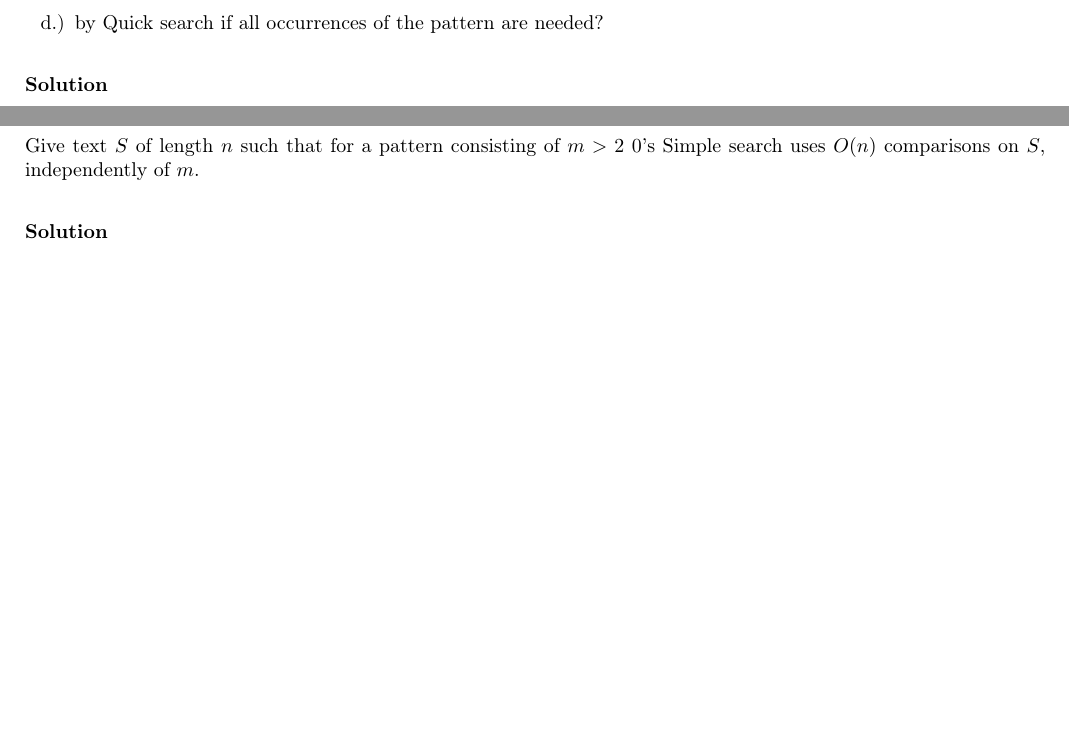
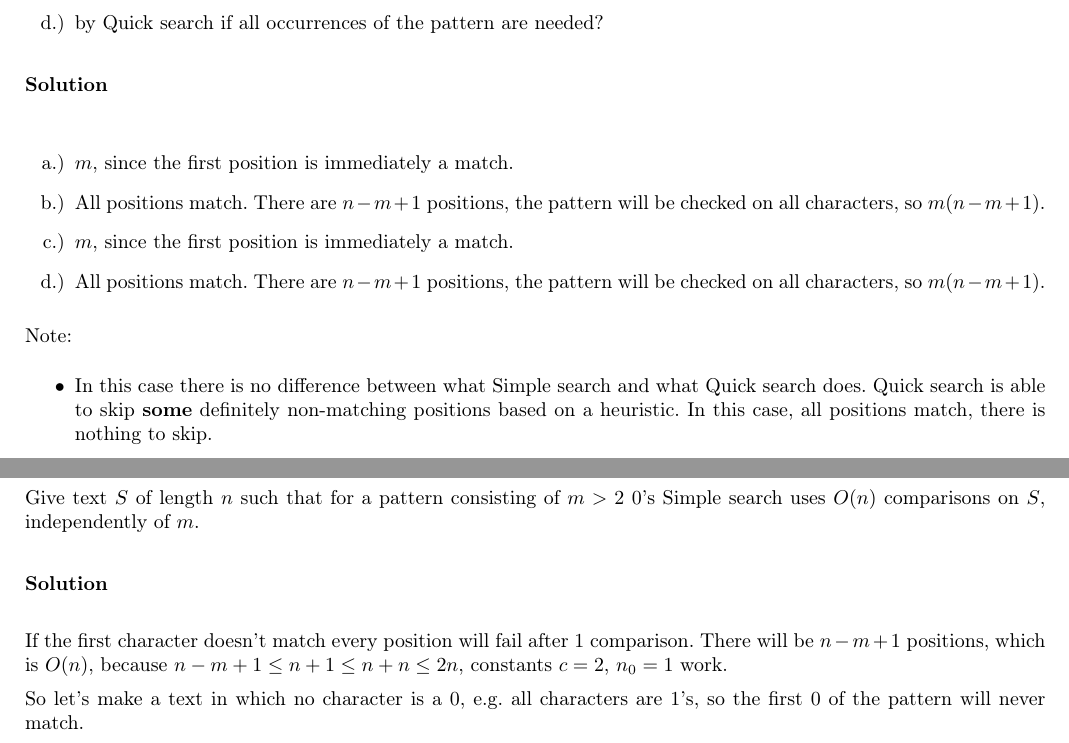
Before and after one commit to nemkin/thalg-notes, a LaTeX document (main.tex, which reads 01/09.tex, 01/10.tex): two parts of pages 16 and 17 of 56, joined at a grey line, cut so that both start at the same text, the shorter picture padded with empty space. Compiled offline with pdfLaTeX.

Commit message:
Updates from Overleaf

```diff
--- a/01/09.tex
+++ b/01/09.tex
@@ -12,3 +12,15 @@ Let both the pattern and the text consist of only $0$'s, let the length of the p
 \end{enumerate}
 
 \lineparagraph{Solution}
+
+\begin{enumerate}[a.)]
+    \item $m$, since the first position is immediately a match.
+    \item All positions match. There are $n-m+1$ positions, the pattern will be checked on all characters, so $m(n-m+1)$.
+    \item $m$, since the first position is immediately a match.
+    \item All positions match. There are $n-m+1$ positions, the pattern will be checked on all characters, so $m(n-m+1)$.
+\end{enumerate}
+
+Note:
+\begin{itemize}
+    \item In this case there is no difference between what Simple search and what Quick search does. Quick search is able to skip \textbf{some} definitely non-matching positions based on a heuristic. In this case, all positions match, there is nothing to skip.
+\end{itemize}
--- a/01/10.tex
+++ b/01/10.tex
@@ -5,3 +5,7 @@
 Give text $S$ of length $n$ such that for a pattern consisting of $m>2$ $0$'s Simple search uses $O(n)$ comparisons on $S$, independently of $m$.
 
 \lineparagraph{Solution}
+
+If the first character doesn't match every position will fail after $1$ comparison. There will be $n-m+1$ positions, which is $O(n)$, because $n-m+1 \leq{} n+1 \leq{} n+n \leq{} 2n$, constants $c=2$, $n_0=1$ work.
+
+So let's make a text in which no character is a $0$, e.g. all characters are $1$'s, so the first $0$ of the pattern will never match.
```
Also changed, not shown: 01/08.tex (+7 -0 lines), 01/jump_function.png (added), 01/quick_search.png (added), 01/simple_search.png (added).
